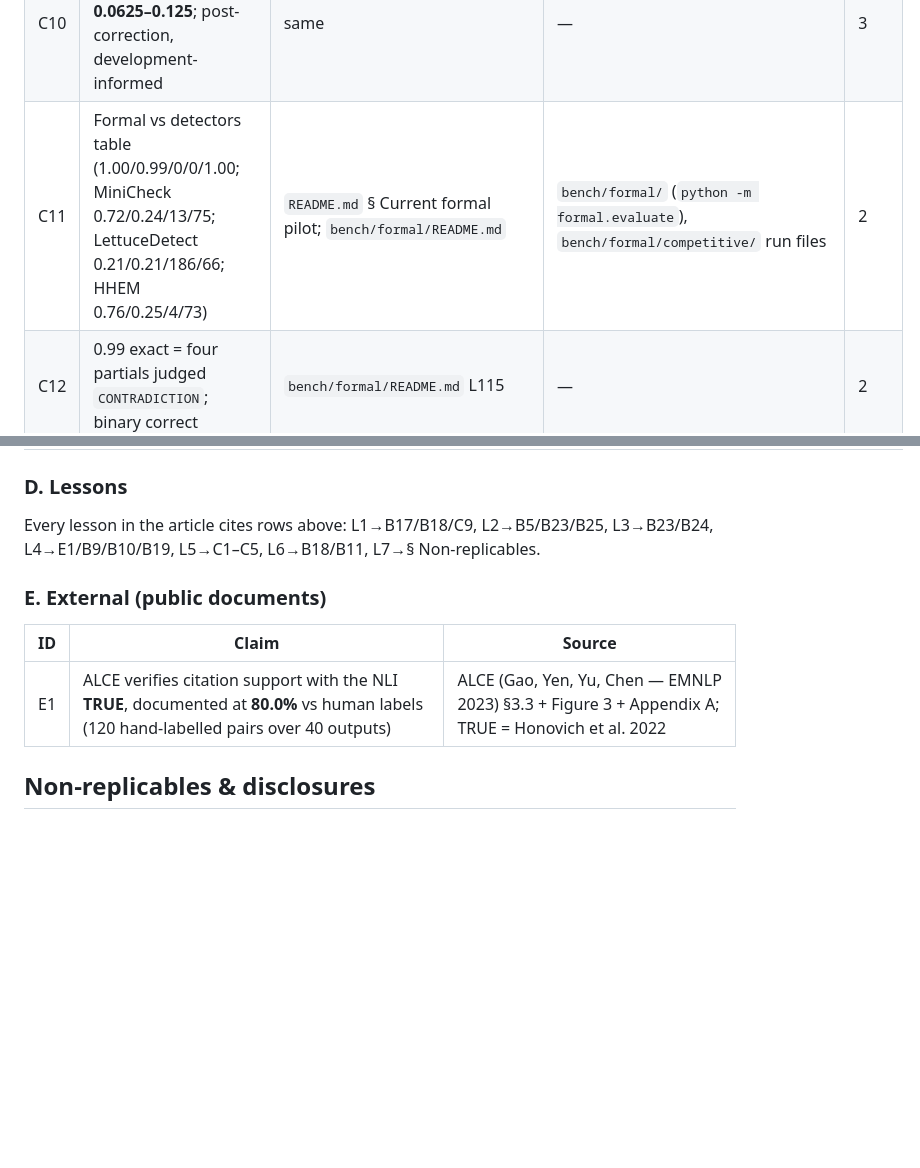
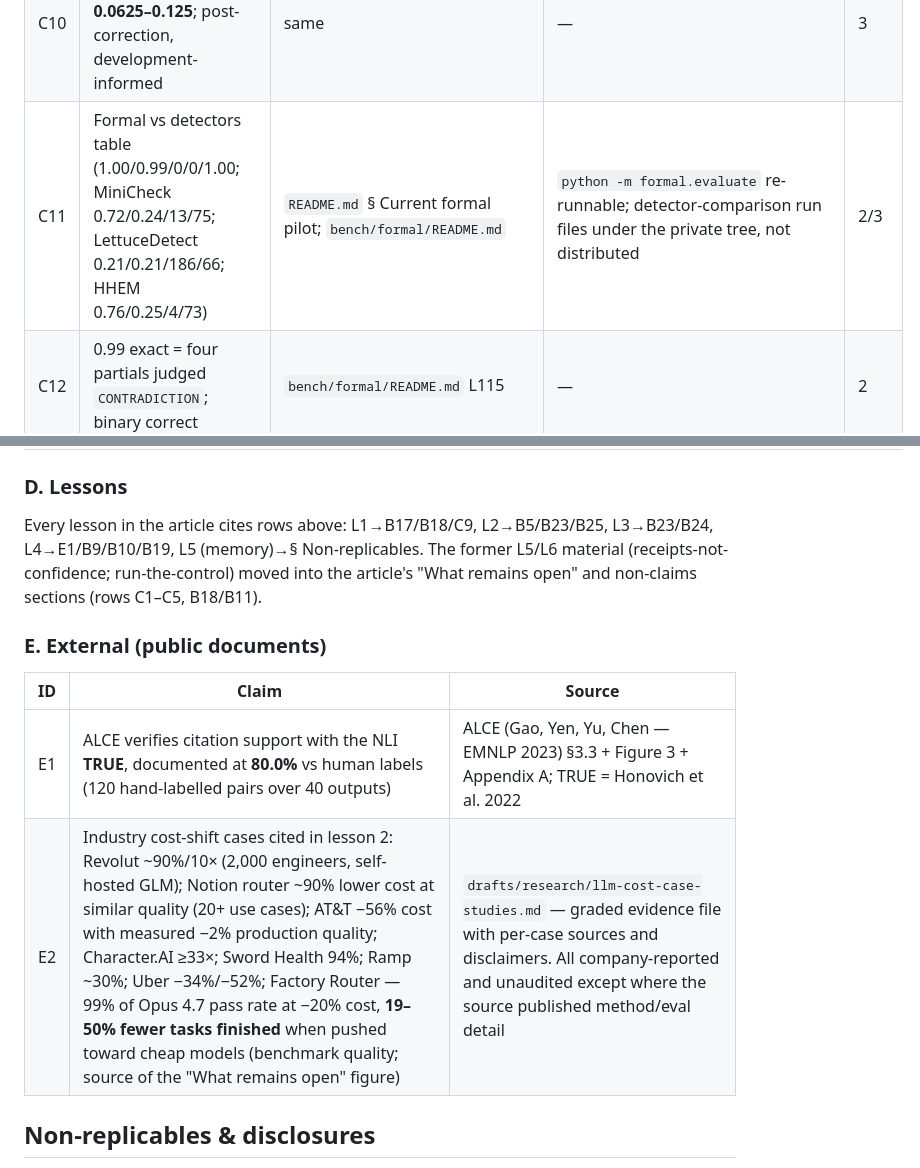
Before and after one commit to Raulvv/verification-harness, a Markdown page: PROVENANCE.md, 2 parts joined by grey strips. Drawn GitHub-style; blank space fills up the shorter version.

Commit message:
docs(provenance): remap lessons to the five-lesson close; enumerate Factory in E2
The article consolidates its close to five lessons with the former L5/L6
material moved into "What remains open" and the non-claims list; the
D-group map now reflects that. E2 enumerates Factory Router so the
"19-50% fewer tasks" figure in the article is a named registry row.

```diff
--- a/PROVENANCE.md
+++ b/PROVENANCE.md
@@ -91,7 +91,7 @@ adjusted `bench/results/` → `data/`).
 | C8 | 4B on OOH: 24/24 answerable, **15/60 false accepts**, 0/12 partials | `bench/ARM-COMPARE-REPORT.md` L110/182-183 (this repo) | — | 3 |
 | C9 | OOH 3-seed table (93.7/98.0, 86.3/95.3, false 4.7→1.0 etc.) | `README.md` § Current result (this repo) | recorded; `bench/results/` run files not distributed | 3 |
 | C10 | McNemar 4–5 discordant vs 0, **p = 0.0625–0.125**; post-correction, development-informed | same | — | 3 |
-| C11 | Formal vs detectors table (1.00/0.99/0/0/1.00; MiniCheck 0.72/0.24/13/75; LettuceDetect 0.21/0.21/186/66; HHEM 0.76/0.25/4/73) | `README.md` § Current formal pilot; `bench/formal/README.md` | `bench/formal/` (`python -m formal.evaluate`), `bench/formal/competitive/` run files | 2 |
+| C11 | Formal vs detectors table (1.00/0.99/0/0/1.00; MiniCheck 0.72/0.24/13/75; LettuceDetect 0.21/0.21/186/66; HHEM 0.76/0.25/4/73) | `README.md` § Current formal pilot; `bench/formal/README.md` | `python -m formal.evaluate` re-runnable; detector-comparison run files under the private tree, not distributed | 2/3 |
 | C12 | 0.99 exact = four partials judged `CONTRADICTION`; binary correct | `bench/formal/README.md` L115 | — | 2 |
 | C13 | 160 synthetic: 80 contradicted, 0 FA, 1 FR, coverage 0.74, UB 3.7% | `bench/formal/competitive/PILOT-160-REPORT.md` | `pilot-160.jsonl` | 2 |
 | C14 | CUAD: 34.5% → 7.5% → 3.0% at 21% coverage; AUPR 0.531 (base, full split) / 0.573 (large, 20-contract subset) | `bench/formal/legal/CUAD-QA-REPORT.md` | `bench/formal/legal/cuad/out/*.json` | 2/3 |
@@ -101,13 +101,16 @@ adjusted `bench/results/` → `data/`).
 ### D. Lessons
 
 Every lesson in the article cites rows above: L1→B17/B18/C9, L2→B5/B23/B25,
-L3→B23/B24, L4→E1/B9/B10/B19, L5→C1–C5, L6→B18/B11, L7→§ Non-replicables.
+L3→B23/B24, L4→E1/B9/B10/B19, L5 (memory)→§ Non-replicables. The former
+L5/L6 material (receipts-not-confidence; run-the-control) moved into the
+article's "What remains open" and non-claims sections (rows C1–C5, B18/B11).
 
 ### E. External (public documents)
 
 | ID | Claim | Source |
 |---|---|---|
 | E1 | ALCE verifies citation support with the NLI **TRUE**, documented at **80.0%** vs human labels (120 hand-labelled pairs over 40 outputs) | ALCE (Gao, Yen, Yu, Chen — EMNLP 2023) §3.3 + Figure 3 + Appendix A; TRUE = Honovich et al. 2022 |
+| E2 | Industry cost-shift cases cited in lesson 2: Revolut ~90%/10× (2,000 engineers, self-hosted GLM); Notion router ~90% lower cost at similar quality (20+ use cases); AT&T −56% cost with measured −2% production quality; Character.AI ≥33×; Sword Health 94%; Ramp ~30%; Uber −34%/−52%; Factory Router — 99% of Opus 4.7 pass rate at −20% cost, **19–50% fewer tasks finished** when pushed toward cheap models (benchmark quality; source of the "What remains open" figure) | `drafts/research/llm-cost-case-studies.md` — graded evidence file with per-case sources and disclaimers. All company-reported and unaudited except where the source published method/eval detail |
 
 ## Non-replicables & disclosures
 
```
